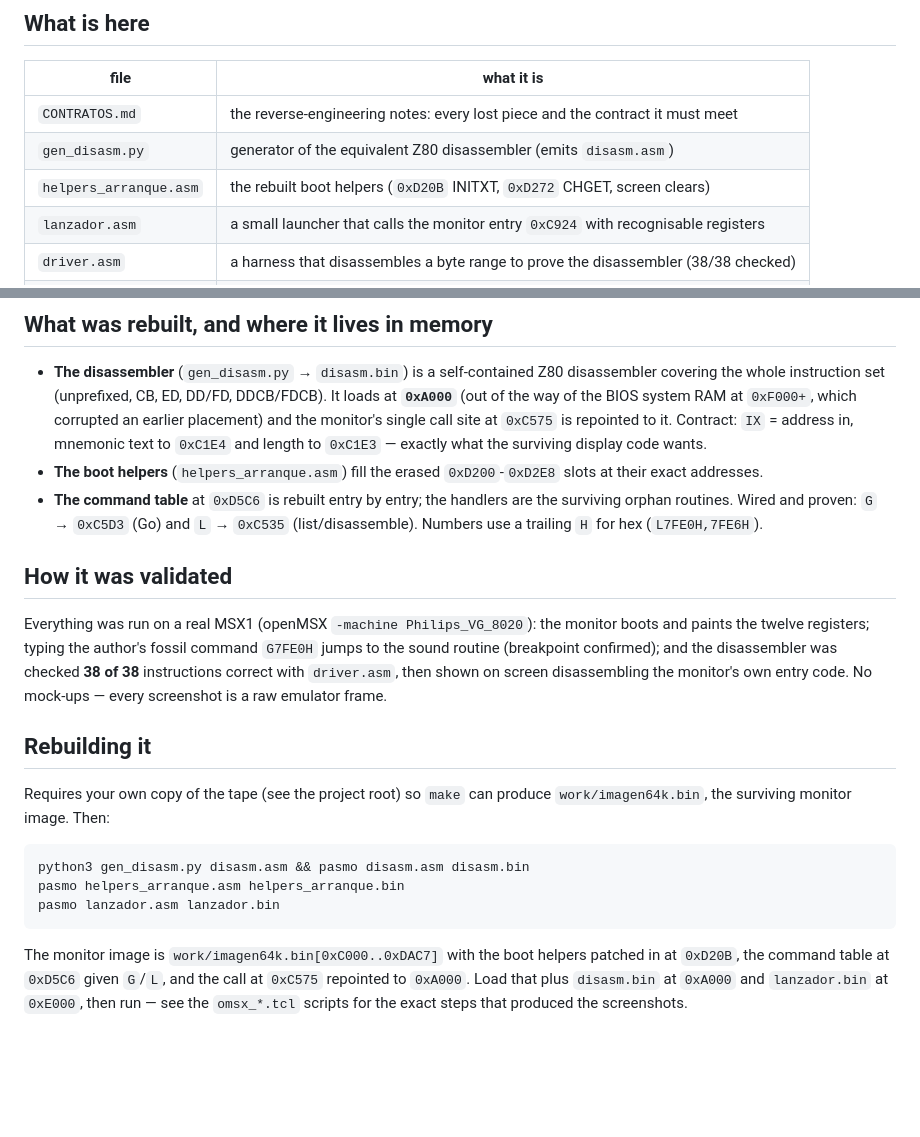
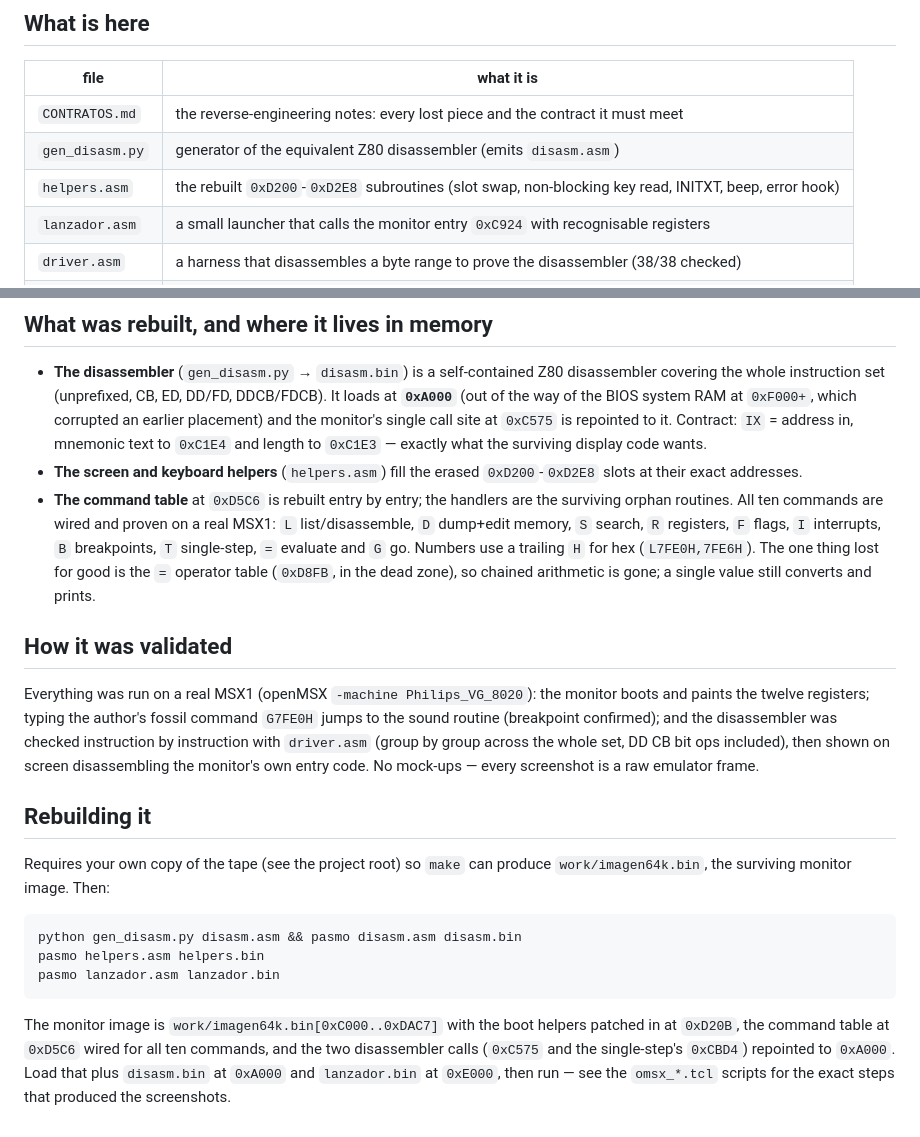
Before and after one commit to antxiko/Demonia-disassembly, a Markdown page: debugger/README.md, 2 parts joined by grey strips. GitHub-like rendering; blank space fills up the shorter version.

````diff
--- a/debugger/README.md
+++ b/debugger/README.md
@@ -24,7 +24,7 @@ Historia completa: **[El debugger](../docs/es/EL-DEBUGGER.md)**.
 |---|---|
 | `CONTRATOS.md` | the reverse-engineering notes: every lost piece and the contract it must meet |
 | `gen_disasm.py` | generator of the equivalent Z80 disassembler (emits `disasm.asm`) |
-| `helpers_arranque.asm` | the rebuilt boot helpers (`0xD20B` INITXT, `0xD272` CHGET, screen clears) |
+| `helpers.asm` | the rebuilt `0xD200`-`0xD2E8` subroutines (slot swap, non-blocking key read, INITXT, beep, error hook) |
 | `lanzador.asm` | a small launcher that calls the monitor entry `0xC924` with recognisable registers |
 | `driver.asm` | a harness that disassembles a byte range to prove the disassembler (38/38 checked) |
 | `omsx_*.tcl` | openMSX scripts that boot the monitor and captured the screenshots |
@@ -39,18 +39,22 @@ Historia completa: **[El debugger](../docs/es/EL-DEBUGGER.md)**.
   site at `0xC575` is repointed to it. Contract: `IX` = address in, mnemonic text
   to `0xC1E4` and length to `0xC1E3` — exactly what the surviving display code
   wants.
-- **The boot helpers** (`helpers_arranque.asm`) fill the erased `0xD200`-`0xD2E8`
+- **The screen and keyboard helpers** (`helpers.asm`) fill the erased `0xD200`-`0xD2E8`
   slots at their exact addresses.
 - **The command table** at `0xD5C6` is rebuilt entry by entry; the handlers are
-  the surviving orphan routines. Wired and proven: `G` → `0xC5D3` (Go) and `L` →
-  `0xC535` (list/disassemble). Numbers use a trailing `H` for hex (`L7FE0H,7FE6H`).
+  the surviving orphan routines. All ten commands are wired and proven on a real
+  MSX1: `L` list/disassemble, `D` dump+edit memory, `S` search, `R` registers,
+  `F` flags, `I` interrupts, `B` breakpoints, `T` single-step, `=` evaluate and
+  `G` go. Numbers use a trailing `H` for hex (`L7FE0H,7FE6H`). The one thing lost
+  for good is the `=` operator table (`0xD8FB`, in the dead zone), so chained
+  arithmetic is gone; a single value still converts and prints.
 
 ## How it was validated
 
 Everything was run on a real MSX1 (openMSX `-machine Philips_VG_8020`): the
 monitor boots and paints the twelve registers; typing the author's fossil command
 `G7FE0H` jumps to the sound routine (breakpoint confirmed); and the disassembler
-was checked **38 of 38** instructions correct with `driver.asm`, then shown on
+was checked instruction by instruction with `driver.asm` (group by group across the whole set, DD CB bit ops included), then shown on
 screen disassembling the monitor's own entry code. No mock-ups — every screenshot
 is a raw emulator frame.
 
@@ -60,13 +64,14 @@ Requires your own copy of the tape (see the project root) so `make` can produce
 `work/imagen64k.bin`, the surviving monitor image. Then:
 
 ```
-python3 gen_disasm.py disasm.asm && pasmo disasm.asm disasm.bin
-pasmo helpers_arranque.asm helpers_arranque.bin
+python gen_disasm.py disasm.asm && pasmo disasm.asm disasm.bin
+pasmo helpers.asm helpers.bin
 pasmo lanzador.asm lanzador.bin
 ```
 
 The monitor image is `work/imagen64k.bin[0xC000..0xDAC7]` with the boot helpers
-patched in at `0xD20B`, the command table at `0xD5C6` given `G`/`L`, and the call
-at `0xC575` repointed to `0xA000`. Load that plus `disasm.bin` at `0xA000` and
+patched in at `0xD20B`, the command table at `0xD5C6` wired for all ten
+commands, and the two disassembler calls (`0xC575` and the single-step's `0xCBD4`)
+repointed to `0xA000`. Load that plus `disasm.bin` at `0xA000` and
 `lanzador.bin` at `0xE000`, then run — see the `omsx_*.tcl` scripts for the exact
 steps that produced the screenshots.
````
Also changed, not shown: docs/THE-DEBUGGER.md (+62 -23 lines), docs/es/EL-DEBUGGER.md (+67 -28 lines), docs/imagenes/monitor-banderas.png (added), docs/imagenes/monitor-memoria.png (added), 11 other files.
